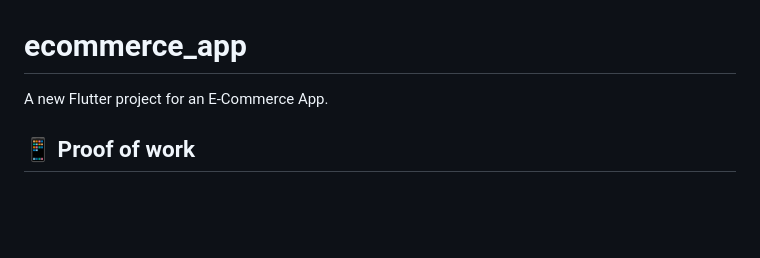
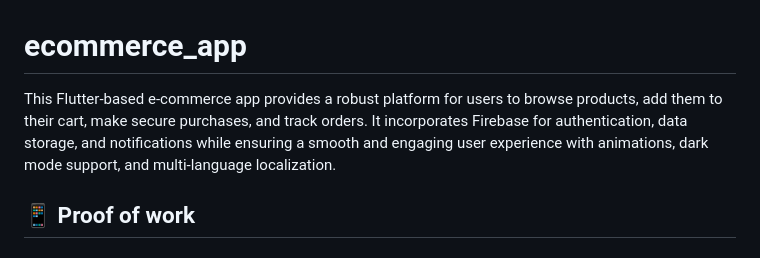
Before and after one commit to singhtrivendra/Ecom_app, a Markdown page: README.md, the part around the change. GitHub-like rendering; blank space fills up the shorter version.

```diff
--- a/README.md
+++ b/README.md
@@ -1,6 +1,6 @@
 # ecommerce_app
 
-A new Flutter project for an E-Commerce App.
+This Flutter-based e-commerce app provides a robust platform for users to browse products, add them to their cart, make secure purchases, and track orders. It incorporates Firebase for authentication, data storage, and notifications while ensuring a smooth and engaging user experience with animations, dark mode support, and multi-language localization.
 
 ## 📱 Proof of work
   <table>
```
